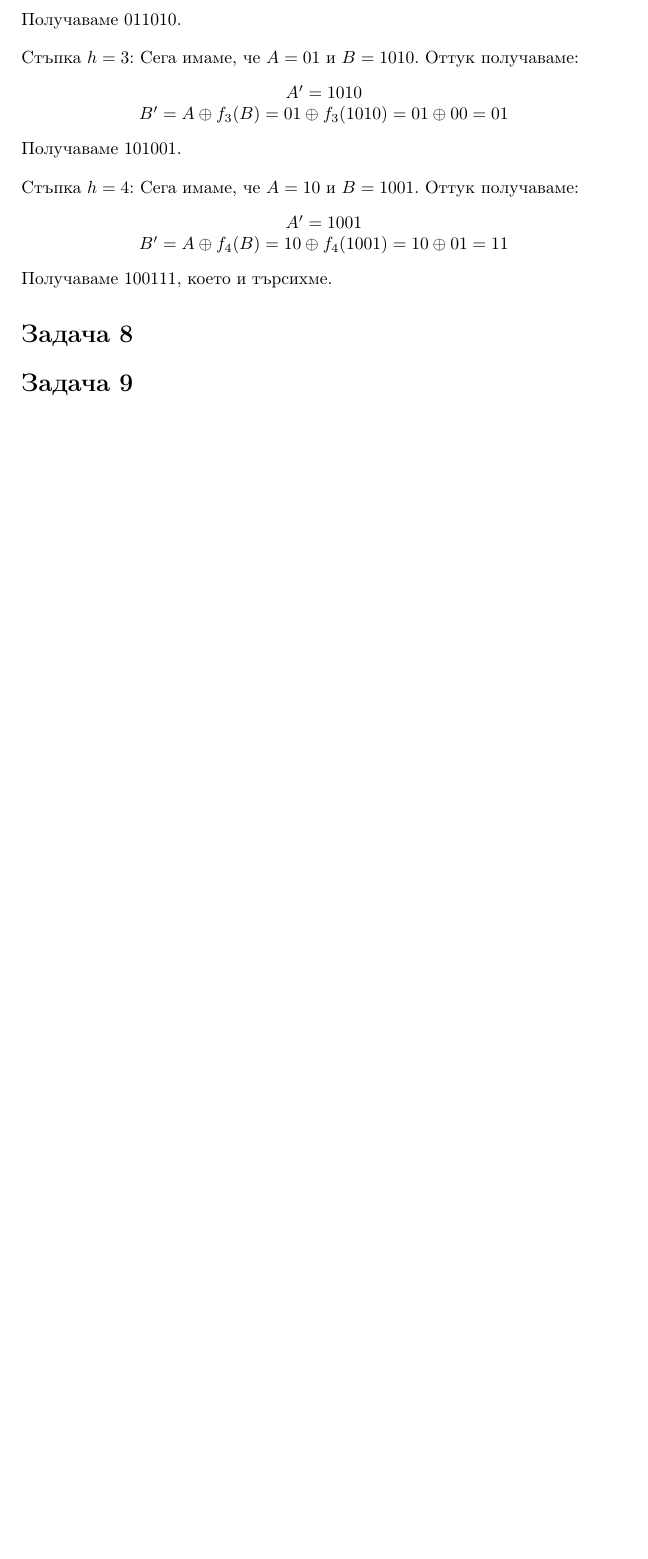
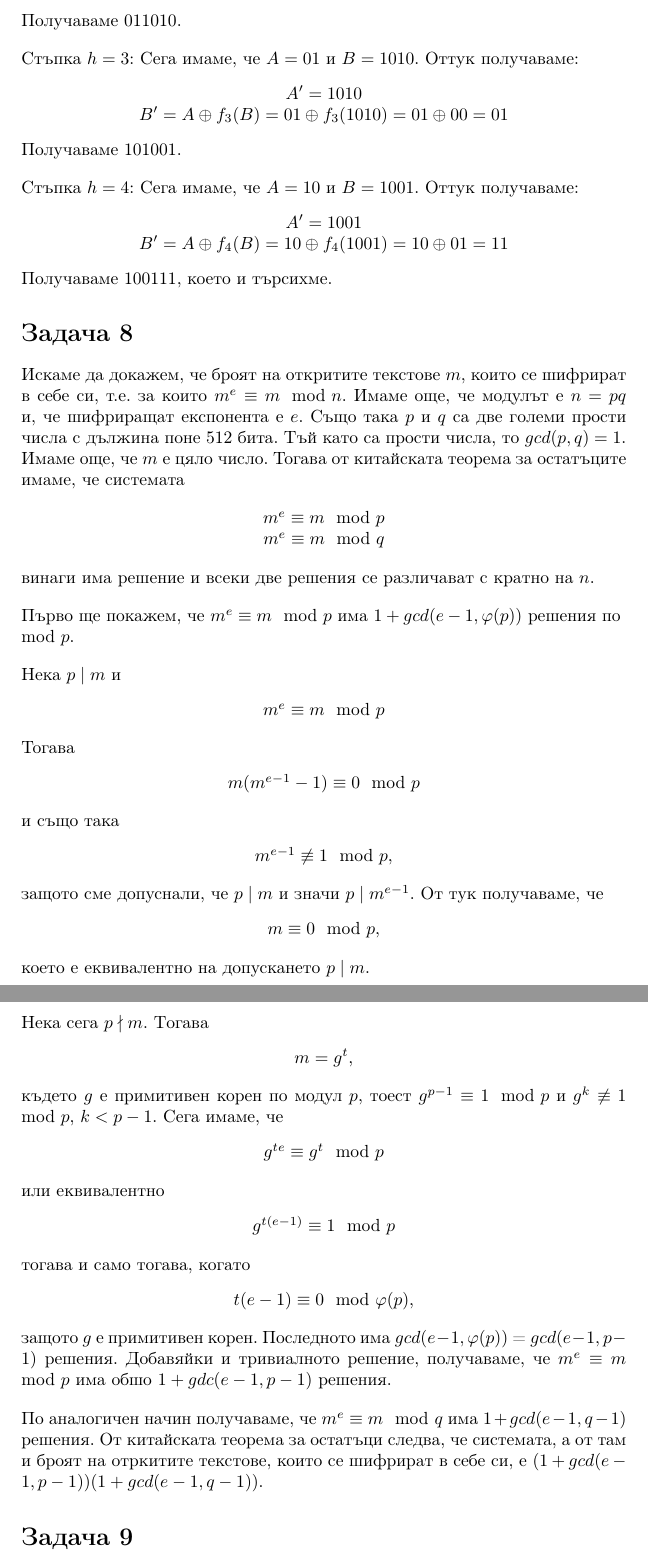
Before and after one commit to JoeJoe1313/Cryptography, a LaTeX document (main.tex): part of page 11 of 11 before the commit and two parts of pages 11 and 12 of 12 after it, the two joined at a grey line, cut so that both start at the same text, the shorter picture padded with empty space. Compiled offline with pdfLaTeX.

Commit message:
Add files via upload

```diff
--- a/main.tex
+++ b/main.tex
@@ -742,6 +742,70 @@ $1+x+x^2+x^3+x^4+x^5+x^6$
 
 \section*{Задача 8}
 
+\justify
+Искаме да докажем, че броят на откритите текстове $m$, които се шифрират в себе си, т.е. за които $m^e \equiv m \mod n$. Имаме още, че модулът е $n = pq$ и, че шифриращат експонента е $e$. Също така $p$ и $q$ са две големи прости числа с дължина поне 512 бита. Тъй като са прости числа, то $gcd(p,q) = 1$. Имаме още, че $m$ е цяло число. Тогава от китайската теорема за остатъците имаме, че системата
+
+\begin{center}
+    $m^e \equiv m \mod p$ \\
+    $m^e \equiv m \mod q$
+\end{center}
+
+\justify
+винаги има решение и всеки две решения се различават с кратно на $n$.
+
+
+\justify
+Първо ще покажем, че $m^e \equiv m \mod p$ има $1 + gcd(e-1,\varphi(p))$ решения по $\mod p$.
+
+\justify
+Нека $p \mid m$ и
+\begin{center}
+    $m^e \equiv m \mod p$
+\end{center}
+\justify
+Тогава
+\begin{center}
+    $m(m^{e-1}-1) \equiv 0 \mod p$
+\end{center}
+\justify
+и също така
+\begin{center}
+    $m^{e-1} \not\equiv 1 \mod p$,
+\end{center}
+\justify
+защото сме допуснали, че $p \mid m$ и значи $p \mid m^{e-1}$. От тук получаваме, че
+\begin{center}
+    $m \equiv 0 \mod p$,
+\end{center}
+\justify
+което е еквивалентно на допускането $p \mid m$.
+
+\justify
+Нека сега $p \nmid m$. Tогава
+\begin{center}
+    $m = g^t$,
+\end{center}
+\justify
+където $g$ е примитивен корен по модул $p$, тоест $g^{p-1} \equiv 1 \mod p$ и $g^k \not\equiv 1 \mod p$, $k < p-1$. Сега имаме, че
+\begin{center}
+    $g^{te} \equiv g^t \mod p$
+\end{center}
+\justify
+или еквивалентно
+\begin{center}
+    $g^{t(e-1)} \equiv 1 \mod p$
+\end{center}
+\justify
+тогава и само тогава, когато
+\begin{center}
+    $t(e-1) \equiv 0 \mod \varphi(p)$,
+\end{center}
+\justify
+защото $g$ е примитивен корен. Последното има $gcd(e-1,\varphi(p))$ = $gcd(e-1,p-1)$ решения. Добавяйки и тривиалното решение, получаваме, че $m^e \equiv m \mod p$ има обшо $1 + gdc(e-1,p-1)$ решения.
+
+\justify
+По аналогичен начин получаваме, че $m^e \equiv m \mod q$ има $1 + gcd(e-1,q-1)$ решения. От китайската теорема за остатъци следва, че системата, а от там и броят на отркитите текстове, които се шифрират в себе си, е $(1 + gcd(e-1,p-1))(1 + gcd(e-1,q-1))$.
+
 \section*{Задача 9}
 
 \end{document}
```
